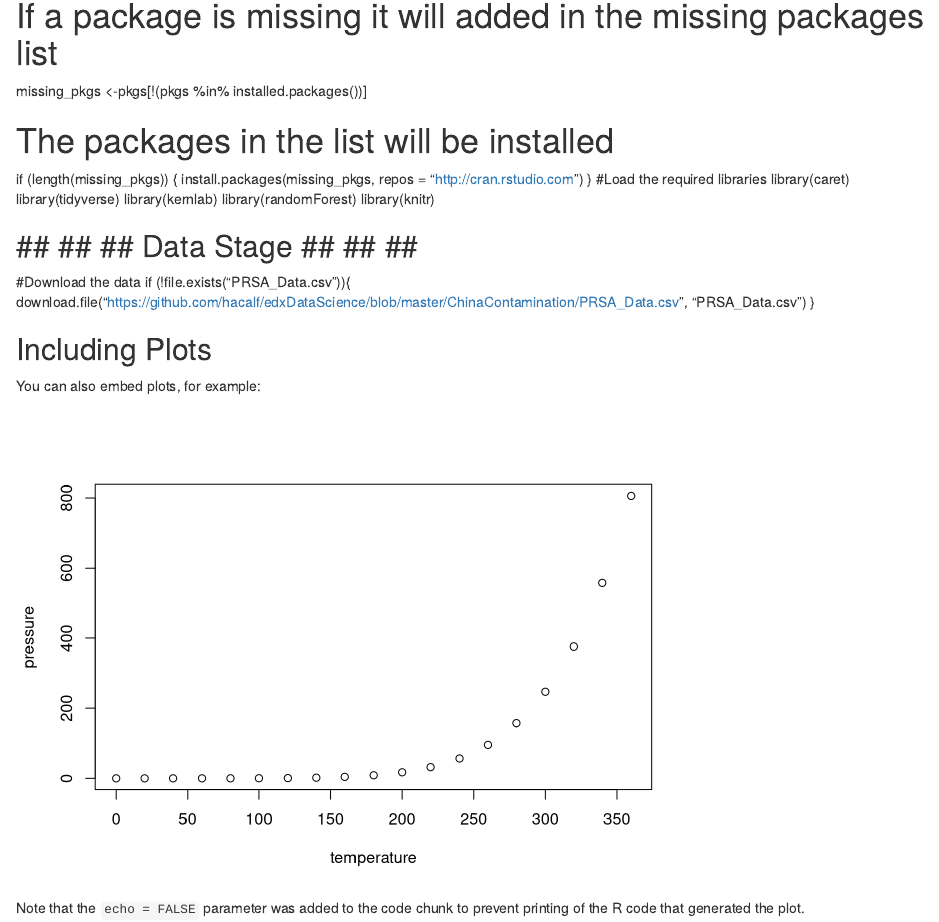
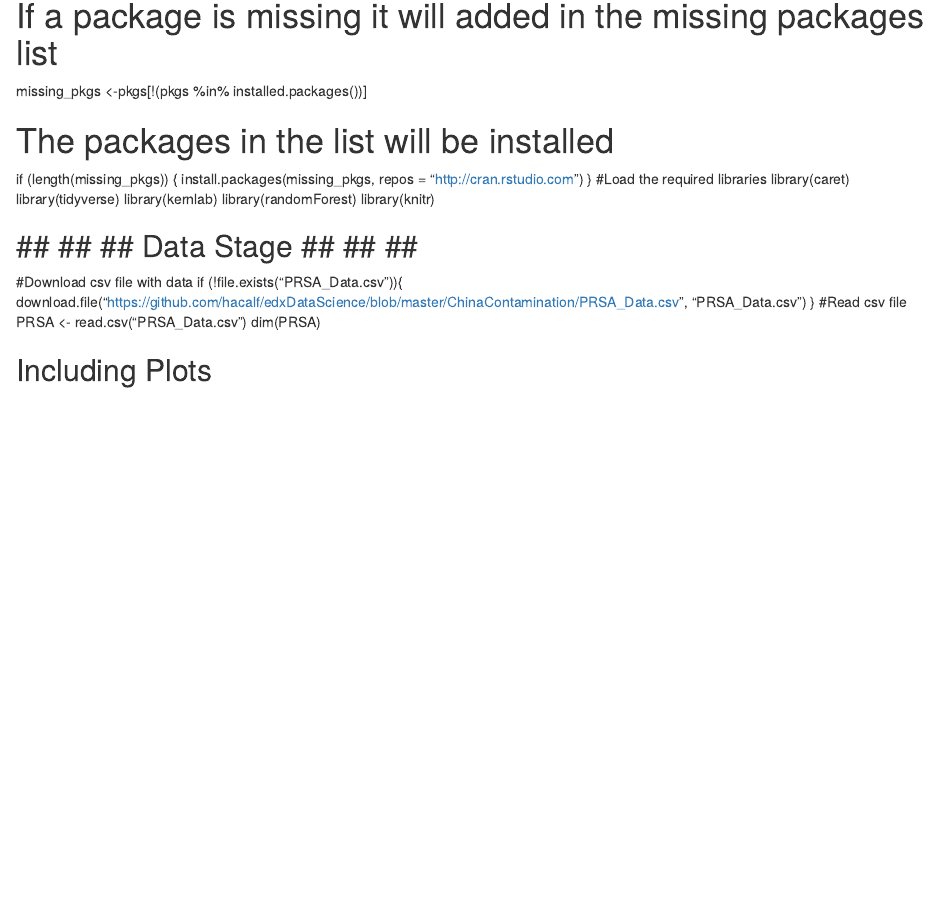
Before and after one commit to hacalf/edxDataScience, an R Markdown document (ChinaContamination/ChinaContamination.Rmd): the page in a window 1100 px wide, from 440 px down. Rendered offline with R 4.5, knitr and Pandoc, with nearby package versions.

Commit message:
DATA SET LOADED

````diff
--- a/ChinaContamination/ChinaContamination.Rmd
+++ b/ChinaContamination/ChinaContamination.Rmd
@@ -37,18 +37,12 @@ library(knitr)
 
 ## ## ## ##  Data Stage  ## ## ## ##
 
-#Download the data
+#Download csv file with data
 if (!file.exists("PRSA_Data.csv")){
   download.file("https://github.com/hacalf/edxDataScience/blob/master/ChinaContamination/PRSA_Data.csv", "PRSA_Data.csv")
   }
-
+#Read csv file
+PRSA <- read.csv("PRSA_Data.csv")
+dim(PRSA)
 
 ## Including Plots
-
-You can also embed plots, for example:
-
-```{r pressure, echo=FALSE}
-plot(pressure)
-```
-
-Note that the `echo = FALSE` parameter was added to the code chunk to prevent printing of the R code that generated the plot.
````
